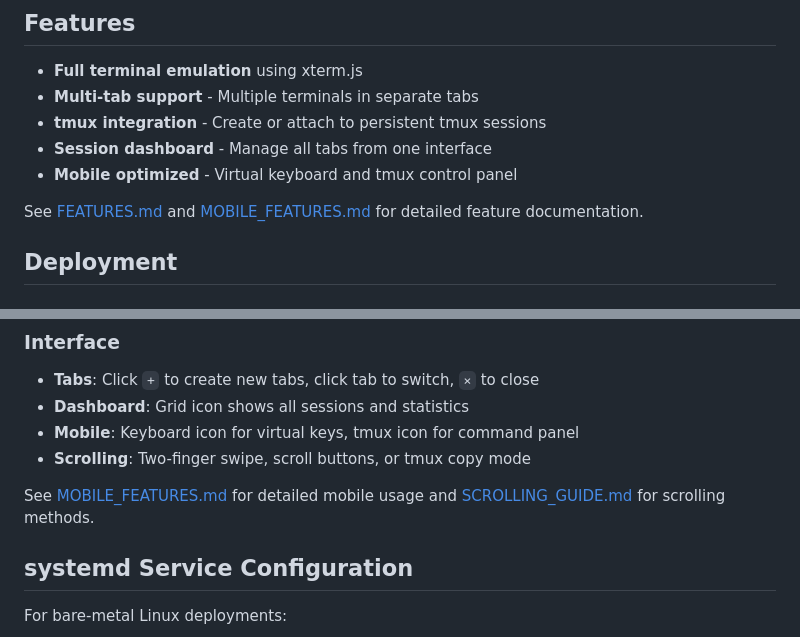
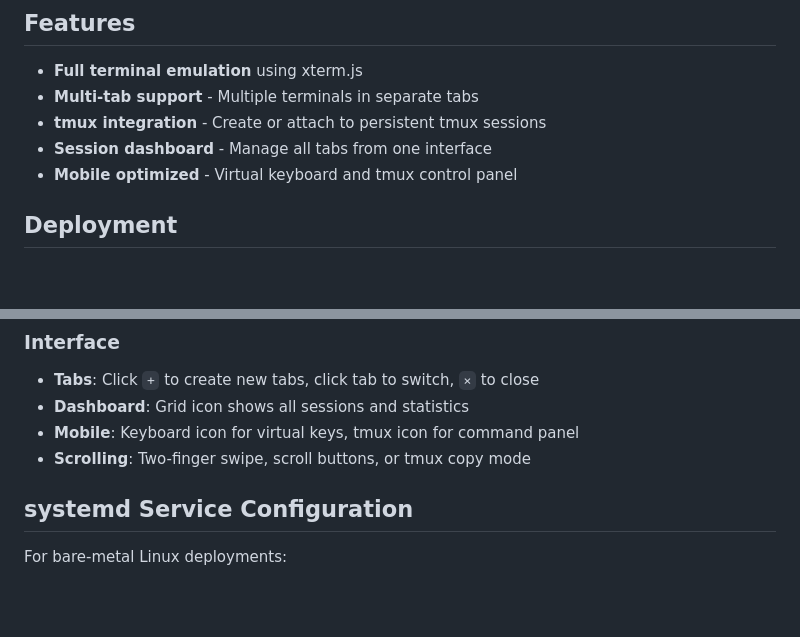
Before and after one commit to adamcowan/tailmux, a Markdown page: README.md, 2 parts joined by grey strips. Drawn GitHub-style; blank space fills up the shorter version.

```diff
--- a/README.md
+++ b/README.md
@@ -18,8 +18,6 @@ Visit `http://localhost:3000` to open Tailmux.
 - **tmux integration** - Create or attach to persistent tmux sessions
 - **Session dashboard** - Manage all tabs from one interface
 - **Mobile optimized** - Virtual keyboard and tmux control panel
-
-See [FEATURES.md](FEATURES.md) and [MOBILE_FEATURES.md](MOBILE_FEATURES.md) for detailed feature documentation.
 
 ## Deployment
 
@@ -104,8 +102,6 @@ Open `http://localhost:3000` in your browser. You'll see options to:
 - **Mobile**: Keyboard icon for virtual keys, tmux icon for command panel
 - **Scrolling**: Two-finger swipe, scroll buttons, or tmux copy mode
 
-See [MOBILE_FEATURES.md](MOBILE_FEATURES.md) for detailed mobile usage and [SCROLLING_GUIDE.md](SCROLLING_GUIDE.md) for scrolling methods.
-
 ## systemd Service Configuration
 
 For bare-metal Linux deployments:
```
